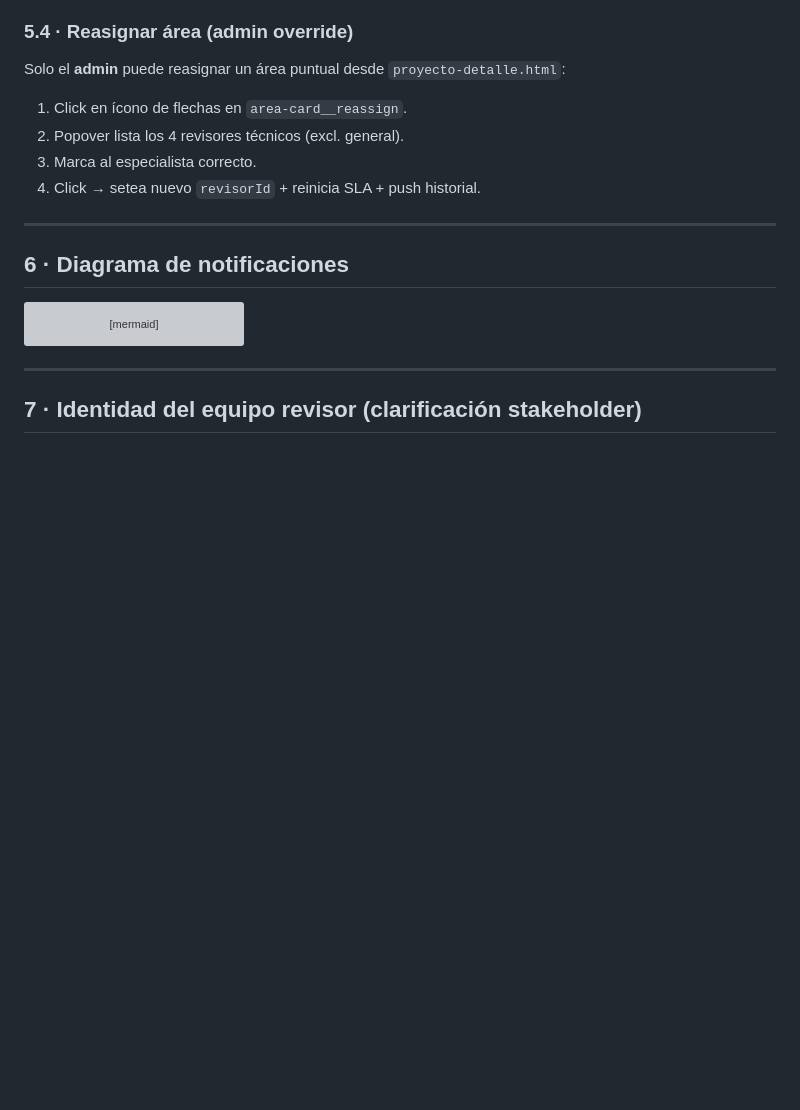
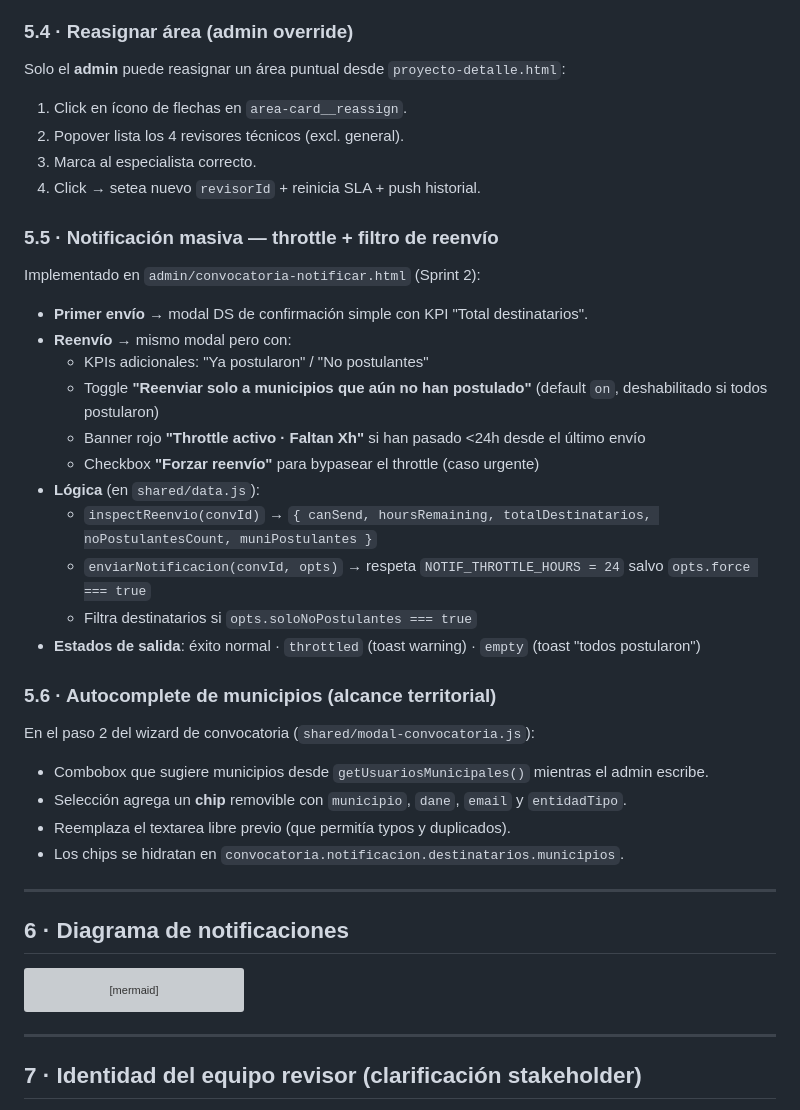
Before and after one commit to naowee-tech/naowee-test-digitacion, a Markdown page: project/FLUJO-E2E.md, the part around one of its changes. GitHub-like rendering; blank space fills up the shorter version; grey boxes are pictures that could not be loaded.

```diff
--- a/project/FLUJO-E2E.md
+++ b/project/FLUJO-E2E.md
@@ -239,6 +240,31 @@ Solo el **admin** puede reasignar un área puntual desde `proyecto-detalle.html`
 3. Marca al especialista correcto.
 4. Click → setea nuevo `revisorId` + reinicia SLA + push historial.
 
+### 5.5 · Notificación masiva — throttle + filtro de reenvío
+
+Implementado en `admin/convocatoria-notificar.html` (Sprint 2):
+
+- **Primer envío** → modal DS de confirmación simple con KPI "Total destinatarios".
+- **Reenvío** → mismo modal pero con:
+  - KPIs adicionales: "Ya postularon" / "No postulantes"
+  - Toggle **"Reenviar solo a municipios que aún no han postulado"** (default `on`, deshabilitado si todos postularon)
+  - Banner rojo **"Throttle activo · Faltan Xh"** si han pasado <24h desde el último envío
+  - Checkbox **"Forzar reenvío"** para bypasear el throttle (caso urgente)
+- **Lógica** (en `shared/data.js`):
+  - `inspectReenvio(convId)` → `{ canSend, hoursRemaining, totalDestinatarios, noPostulantesCount, muniPostulantes }`
+  - `enviarNotificacion(convId, opts)` → respeta `NOTIF_THROTTLE_HOURS = 24` salvo `opts.force === true`
+  - Filtra destinatarios si `opts.soloNoPostulantes === true`
+- **Estados de salida**: éxito normal · `throttled` (toast warning) · `empty` (toast "todos postularon")
+
+### 5.6 · Autocomplete de municipios (alcance territorial)
+
+En el paso 2 del wizard de convocatoria (`shared/modal-convocatoria.js`):
+
+- Combobox que sugiere municipios desde `getUsuariosMunicipales()` mientras el admin escribe.
+- Selección agrega un **chip** removible con `municipio`, `dane`, `email` y `entidadTipo`.
+- Reemplaza el textarea libre previo (que permitía typos y duplicados).
+- Los chips se hidratan en `convocatoria.notificacion.destinatarios.municipios`.
+
 ---
 
 ## 6 · Diagrama de notificaciones
```
Also changed, not shown: other parts of project/FLUJO-E2E.md (+59 -22 lines).
